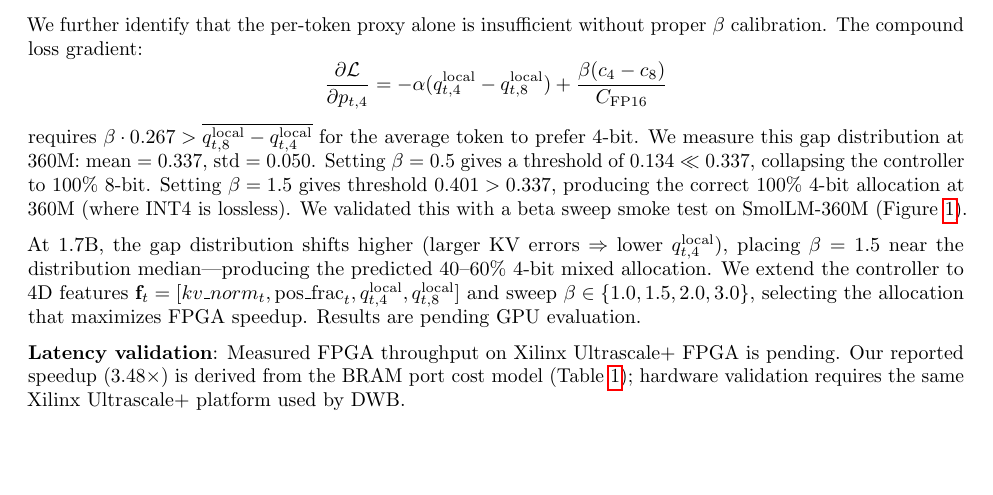
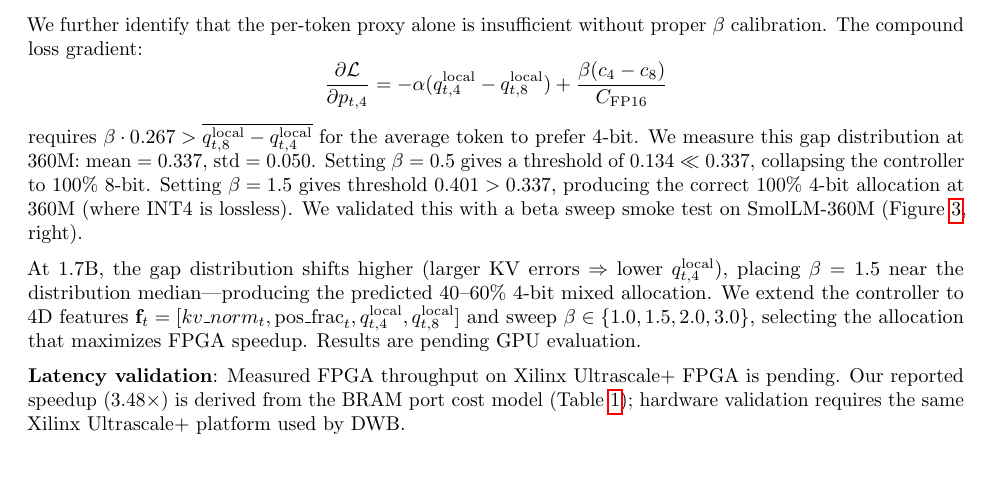
Before and after one commit to LonghornSilicon/dont-waste-bits, a LaTeX paper (research/paper/fpga_controller_paper.tex): part of page 7 of 8, cut so that both start at the same text, the shorter picture padded with empty space. Compiled offline with pdfLaTeX.

Commit message:
fix figure reference in paper Discussion

```diff
--- a/research/paper/fpga_controller_paper.tex
+++ b/research/paper/fpga_controller_paper.tex
@@ -310,7 +310,7 @@ We further identify that the per-token proxy alone is insufficient without prope
 \[
 \frac{\partial \mathcal{L}}{\partial p_{t,4}} = -\alpha(q_{t,4}^\text{local} - q_{t,8}^\text{local}) + \frac{\beta(c_4 - c_8)}{C_\text{FP16}}
 \]
-requires $\beta \cdot 0.267 > \overline{q_{t,8}^\text{local} - q_{t,4}^\text{local}}$ for the average token to prefer 4-bit. We measure this gap distribution at 360M: mean $= 0.337$, std $= 0.050$. Setting $\beta = 0.5$ gives a threshold of $0.134 \ll 0.337$, collapsing the controller to 100\% 8-bit. Setting $\beta = 1.5$ gives threshold $0.401 > 0.337$, producing the correct 100\% 4-bit allocation at 360M (where INT4 is lossless). We validated this with a beta sweep smoke test on SmolLM-360M (Figure~\ref{fig:comparison}).
+requires $\beta \cdot 0.267 > \overline{q_{t,8}^\text{local} - q_{t,4}^\text{local}}$ for the average token to prefer 4-bit. We measure this gap distribution at 360M: mean $= 0.337$, std $= 0.050$. Setting $\beta = 0.5$ gives a threshold of $0.134 \ll 0.337$, collapsing the controller to 100\% 8-bit. Setting $\beta = 1.5$ gives threshold $0.401 > 0.337$, producing the correct 100\% 4-bit allocation at 360M (where INT4 is lossless). We validated this with a beta sweep smoke test on SmolLM-360M (Figure~\ref{fig:beta}, right).
 
 At 1.7B, the gap distribution shifts higher (larger KV errors $\Rightarrow$ lower $q_{t,4}^\text{local}$), placing $\beta = 1.5$ near the distribution median---producing the predicted 40--60\% 4-bit mixed allocation. We extend the controller to 4D features $\mathbf{f}_t = [kv\_norm_t, \text{pos\_frac}_t, q_{t,4}^\text{local}, q_{t,8}^\text{local}]$ and sweep $\beta \in \{1.0, 1.5, 2.0, 3.0\}$, selecting the allocation that maximizes FPGA speedup. Results are pending GPU evaluation.
 
```
